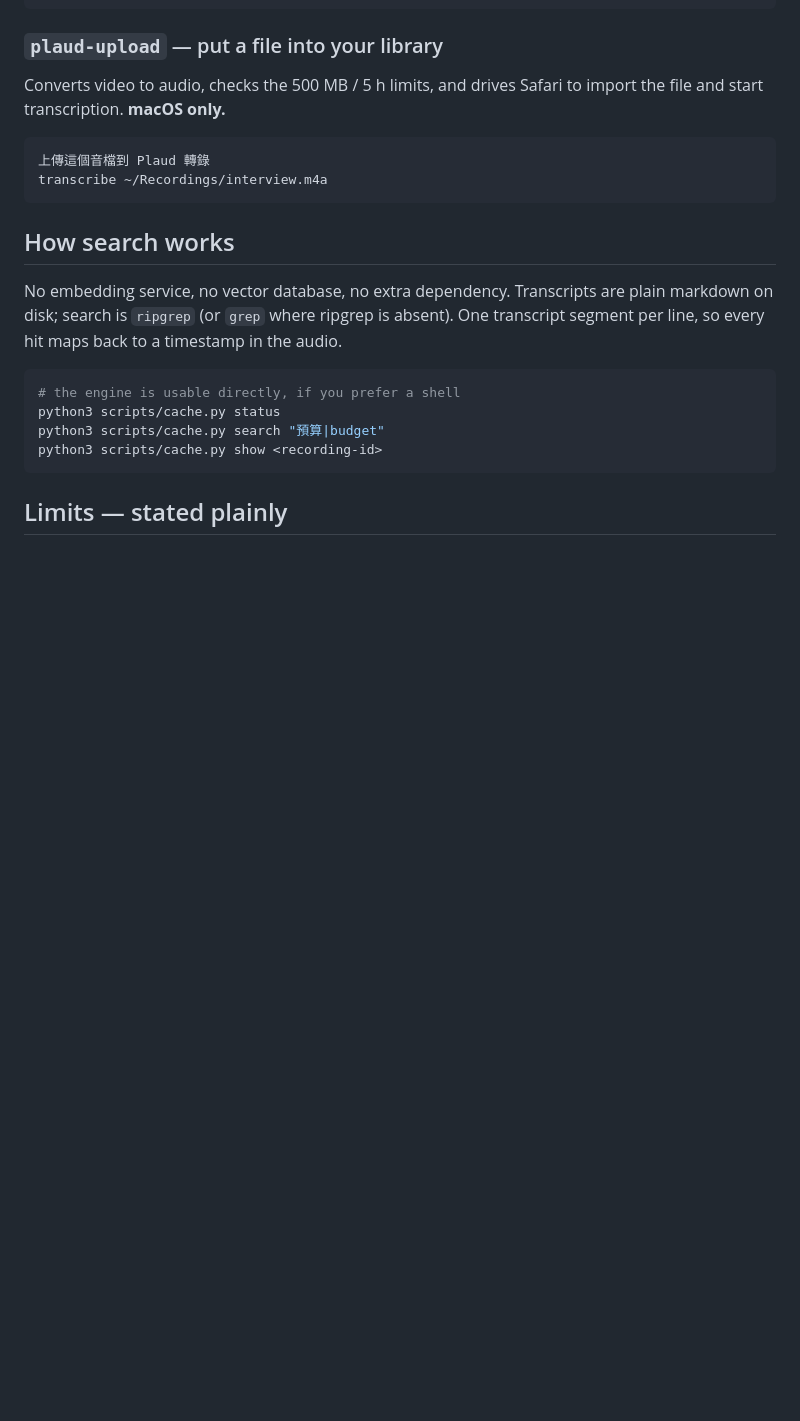
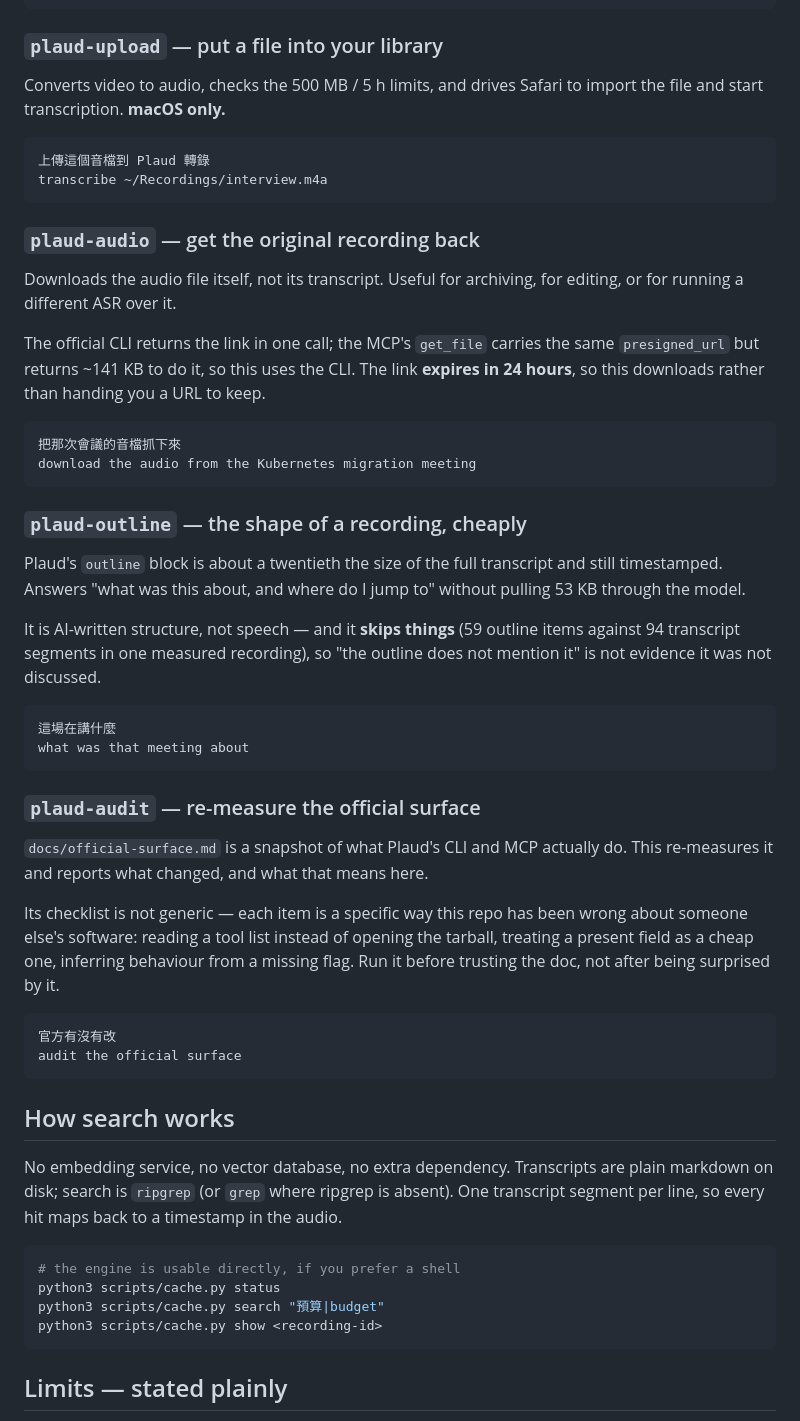
Before and after one commit to PsychQuant/plaud-mcp-connector, a Markdown page: README.md, the part around the change. GitHub-like rendering; blank space fills up the shorter version.

Commit message:
docs: README 補上 plaud-audio / plaud-outline / plaud-audit 三個 skill
三個 skill 已上線但 README 沒列 —— 讀 README 的人看不到它們存在。

````diff
--- a/README.md
+++ b/README.md
@@ -125,6 +125,51 @@ import the file and start transcription. **macOS only.**
 transcribe ~/Recordings/interview.m4a
 ```
 
+
+### `plaud-audio` — get the original recording back
+
+Downloads the audio file itself, not its transcript. Useful for archiving, for
+editing, or for running a different ASR over it.
+
+The official CLI returns the link in one call; the MCP's `get_file` carries the
+same `presigned_url` but returns ~141 KB to do it, so this uses the CLI. The link
+**expires in 24 hours**, so this downloads rather than handing you a URL to keep.
+
+```
+把那次會議的音檔抓下來
+download the audio from the Kubernetes migration meeting
+```
+
+### `plaud-outline` — the shape of a recording, cheaply
+
+Plaud's `outline` block is about a twentieth the size of the full transcript and
+still timestamped. Answers "what was this about, and where do I jump to" without
+pulling 53 KB through the model.
+
+It is AI-written structure, not speech — and it **skips things** (59 outline items
+against 94 transcript segments in one measured recording), so "the outline does
+not mention it" is not evidence it was not discussed.
+
+```
+這場在講什麼
+what was that meeting about
+```
+
+### `plaud-audit` — re-measure the official surface
+
+`docs/official-surface.md` is a snapshot of what Plaud's CLI and MCP actually do.
+This re-measures it and reports what changed, and what that means here.
+
+Its checklist is not generic — each item is a specific way this repo has been
+wrong about someone else's software: reading a tool list instead of opening the
+tarball, treating a present field as a cheap one, inferring behaviour from a
+missing flag. Run it before trusting the doc, not after being surprised by it.
+
+```
+官方有沒有改
+audit the official surface
+```
+
 ## How search works
 
 No embedding service, no vector database, no extra dependency. Transcripts are
````
